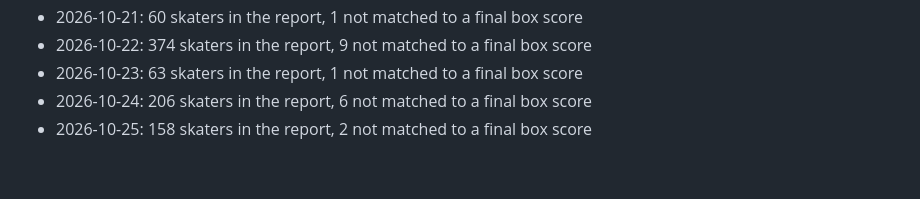
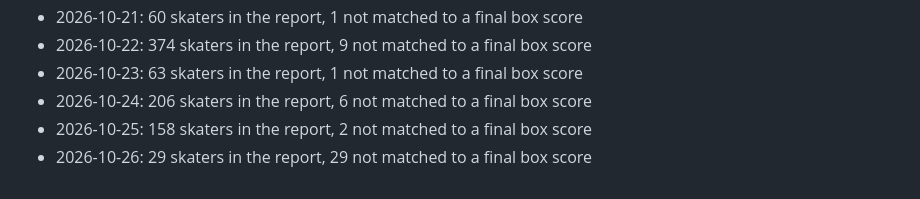
Before and after one commit to GreenGoblin009/ice-engine, a Markdown page: reports/scoreboard.md, the part around one of its changes. GitHub-like rendering.

Commit message:
Projection scoreboard 2026-10-26

```diff
--- a/reports/scoreboard.md
+++ b/reports/scoreboard.md
@@ -205,3 +205,4 @@ Mean absolute error 1.74 goals, against 1.81 for a flat guess at the average.
 - 2026-10-23: 63 skaters in the report, 1 not matched to a final box score
 - 2026-10-24: 206 skaters in the report, 6 not matched to a final box score
 - 2026-10-25: 158 skaters in the report, 2 not matched to a final box score
+- 2026-10-26: 29 skaters in the report, 29 not matched to a final box score
```
Also changed, not shown: other parts of reports/scoreboard.md (+1 -1 lines).
